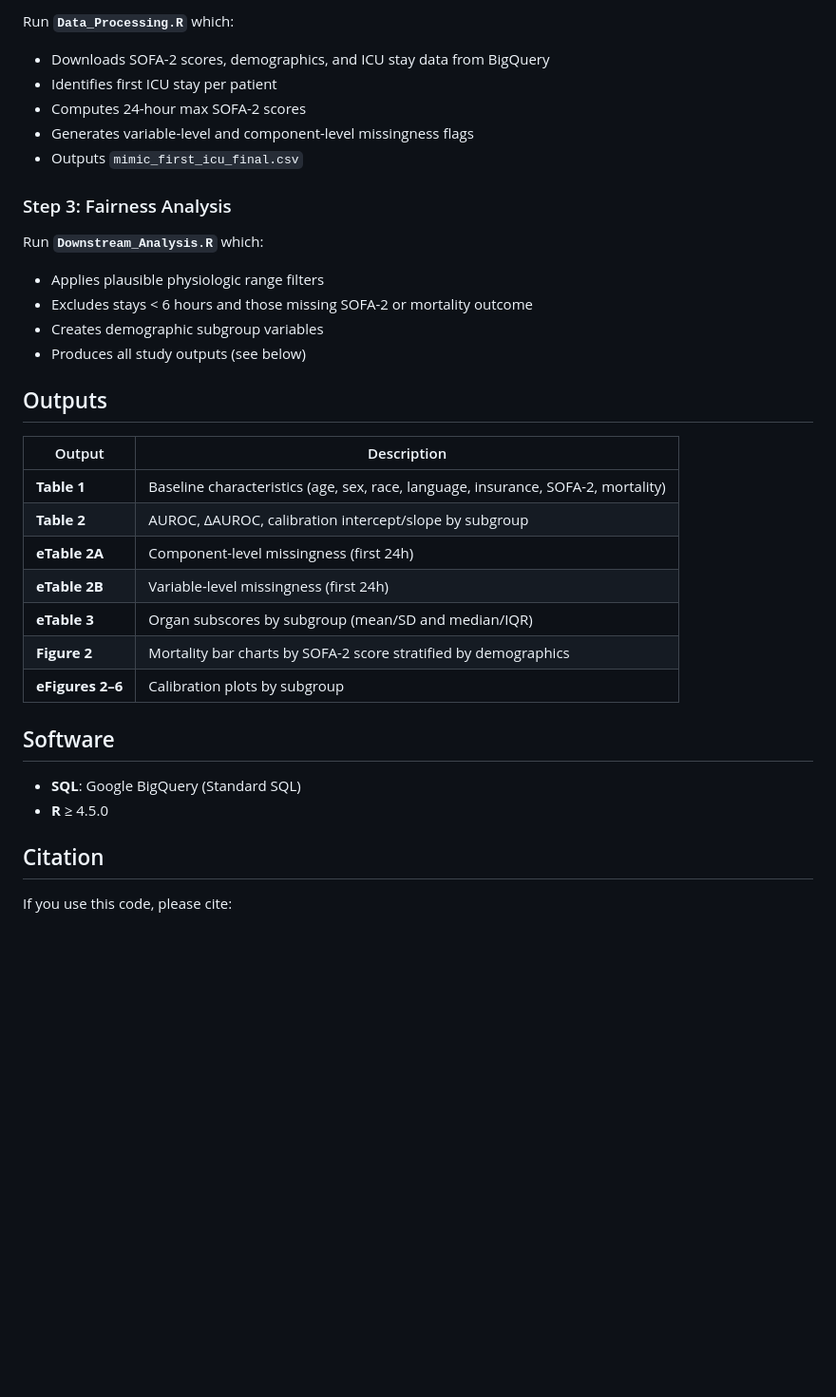
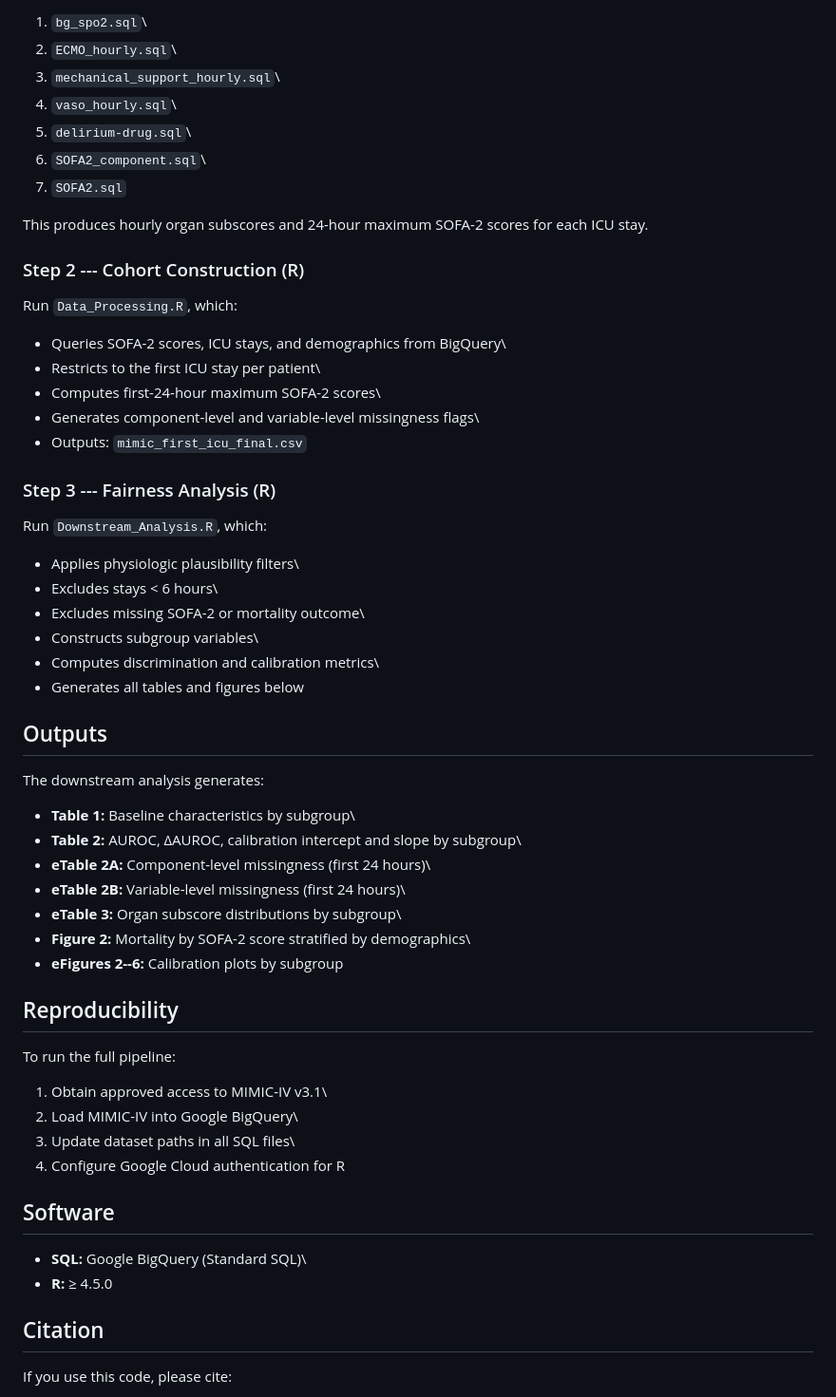
Before and after one commit to SichengH/SOFA2_bias, a Markdown page: README.md, the part around one of its changes. Shown at 95% size. Rendered like a GitHub page; blank space fills up the shorter version.

```diff
--- a/README.md
+++ b/README.md
@@ -48,35 +89,62 @@ Run the scripts in `mimiciv-SOFA2/` in the following order:
 
-Run **`Data_Processing.R`** which:
-- Downloads SOFA-2 scores, demographics, and ICU stay data from BigQuery
-- Identifies first ICU stay per patient
-- Computes 24-hour max SOFA-2 scores
-- Generates variable-level and component-level missingness flags
-- Outputs `mimic_first_icu_final.csv`
+1.  `bg_spo2.sql`\
+2.  `ECMO_hourly.sql`\
+3.  `mechanical_support_hourly.sql`\
+4.  `vaso_hourly.sql`\
+5.  `delirium-drug.sql`\
+6.  `SOFA2_component.sql`\
+7.  `SOFA2.sql`
 
-### Step 3: Fairness Analysis
+This produces hourly organ subscores and 24-hour maximum SOFA-2 scores
+for each ICU stay.
 
-Run **`Downstream_Analysis.R`** which:
-- Applies plausible physiologic range filters
-- Excludes stays < 6 hours and those missing SOFA-2 or mortality outcome
-- Creates demographic subgroup variables
-- Produces all study outputs (see below)
+### Step 2 --- Cohort Construction (R)
+
+Run `Data_Processing.R`, which:
+
+-   Queries SOFA-2 scores, ICU stays, and demographics from BigQuery\
+-   Restricts to the first ICU stay per patient\
+-   Computes first-24-hour maximum SOFA-2 scores\
+-   Generates component-level and variable-level missingness flags\
+-   Outputs: `mimic_first_icu_final.csv`
+
+### Step 3 --- Fairness Analysis (R)
+
+Run `Downstream_Analysis.R`, which:
+
+-   Applies physiologic plausibility filters\
+-   Excludes stays \< 6 hours\
+-   Excludes missing SOFA-2 or mortality outcome\
+-   Constructs subgroup variables\
+-   Computes discrimination and calibration metrics\
+-   Generates all tables and figures below
 
 ## Outputs
 
-| Output | Description |
-|---|---|
-| **Table 1** | Baseline characteristics (age, sex, race, language, insurance, SOFA-2, mortality) |
-| **Table 2** | AUROC, ΔAUROC, calibration intercept/slope by subgroup |
-| **eTable 2A** | Component-level missingness (first 24h) |
-| **eTable 2B** | Variable-level missingness (first 24h) |
-| **eTable 3** | Organ subscores by subgroup (mean/SD and median/IQR) |
-| **Figure 2** | Mortality bar charts by SOFA-2 score stratified by demographics |
-| **eFigures 2–6** | Calibration plots by subgroup |
+The downstream analysis generates:
+
+-   **Table 1:** Baseline characteristics by subgroup\
+-   **Table 2:** AUROC, ΔAUROC, calibration intercept and slope by
+    subgroup\
+-   **eTable 2A:** Component-level missingness (first 24 hours)\
+-   **eTable 2B:** Variable-level missingness (first 24 hours)\
+-   **eTable 3:** Organ subscore distributions by subgroup\
+-   **Figure 2:** Mortality by SOFA-2 score stratified by demographics\
+-   **eFigures 2--6:** Calibration plots by subgroup
+
+## Reproducibility
+
+To run the full pipeline:
+
+1.  Obtain approved access to MIMIC-IV v3.1\
+2.  Load MIMIC-IV into Google BigQuery\
+3.  Update dataset paths in all SQL files\
+4.  Configure Google Cloud authentication for R
 
 ## Software
 
-- **SQL**: Google BigQuery (Standard SQL)
-- **R** ≥ 4.5.0
+-   **SQL:** Google BigQuery (Standard SQL)\
+-   **R:** ≥ 4.5.0
 
 ## Citation
 
```
Also changed, not shown: other parts of README.md (+72 -31 lines).
